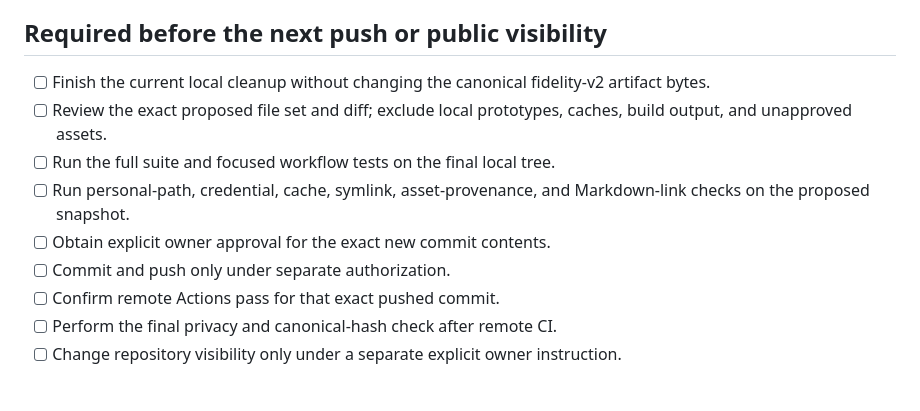
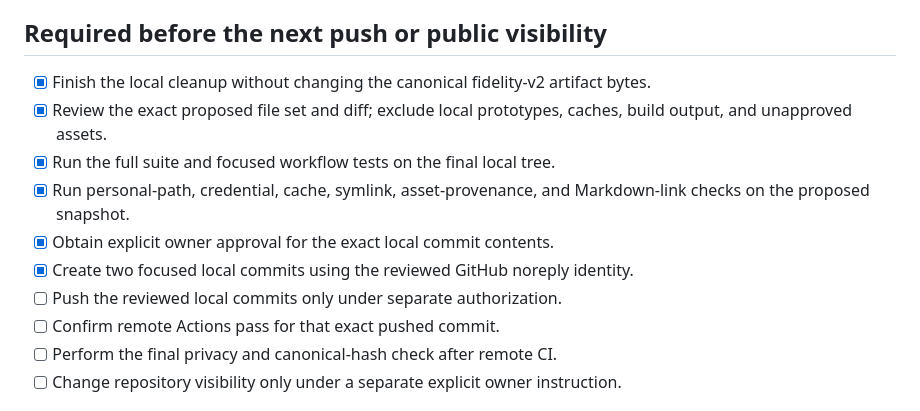
Before and after one commit to XinyuanWang283/sketch-to-scientific-figure, a Markdown page: docs/release_checklist.md, the part around one of its changes. Drawn GitHub-style.

Commit message:
docs(repo): clarify release and onboarding status

```diff
--- a/docs/release_checklist.md
+++ b/docs/release_checklist.md
@@ -25,12 +25,13 @@ Release `v0.1.0` exists in the still-Private GitHub repository. Its tag and owne
 
 ## Required before the next push or public visibility
 
-- [ ] Finish the current local cleanup without changing the canonical fidelity-v2 artifact bytes.
-- [ ] Review the exact proposed file set and diff; exclude local prototypes, caches, build output, and unapproved assets.
-- [ ] Run the full suite and focused workflow tests on the final local tree.
-- [ ] Run personal-path, credential, cache, symlink, asset-provenance, and Markdown-link checks on the proposed snapshot.
-- [ ] Obtain explicit owner approval for the exact new commit contents.
-- [ ] Commit and push only under separate authorization.
+- [x] Finish the local cleanup without changing the canonical fidelity-v2 artifact bytes.
+- [x] Review the exact proposed file set and diff; exclude local prototypes, caches, build output, and unapproved assets.
+- [x] Run the full suite and focused workflow tests on the final local tree.
+- [x] Run personal-path, credential, cache, symlink, asset-provenance, and Markdown-link checks on the proposed snapshot.
+- [x] Obtain explicit owner approval for the exact local commit contents.
+- [x] Create two focused local commits using the reviewed GitHub noreply identity.
+- [ ] Push the reviewed local commits only under separate authorization.
 - [ ] Confirm remote Actions pass for that exact pushed commit.
 - [ ] Perform the final privacy and canonical-hash check after remote CI.
 - [ ] Change repository visibility only under a separate explicit owner instruction.
```
Also changed, not shown: other parts of docs/release_checklist.md (+1 -1 lines), README.md (+1 -1 lines), examples/deep_image_prior/README.md (+3 -7 lines).
